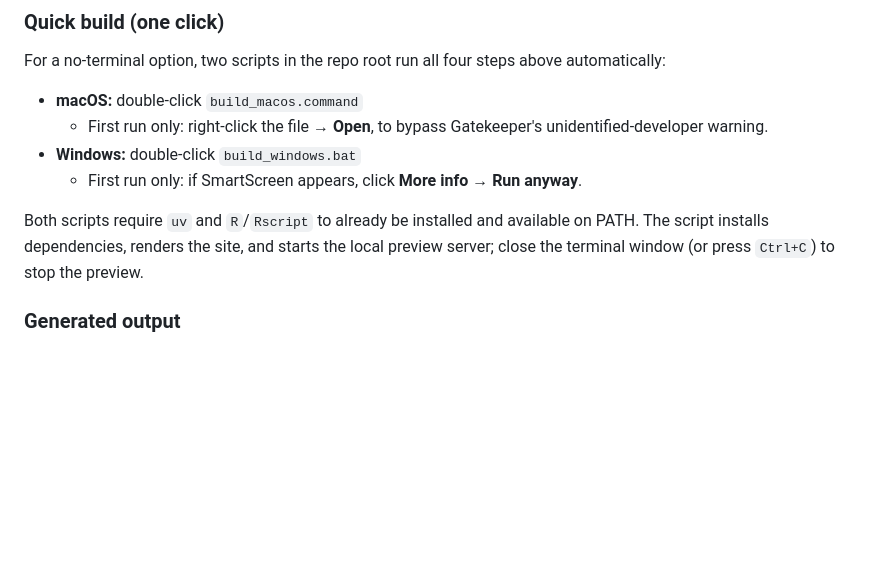
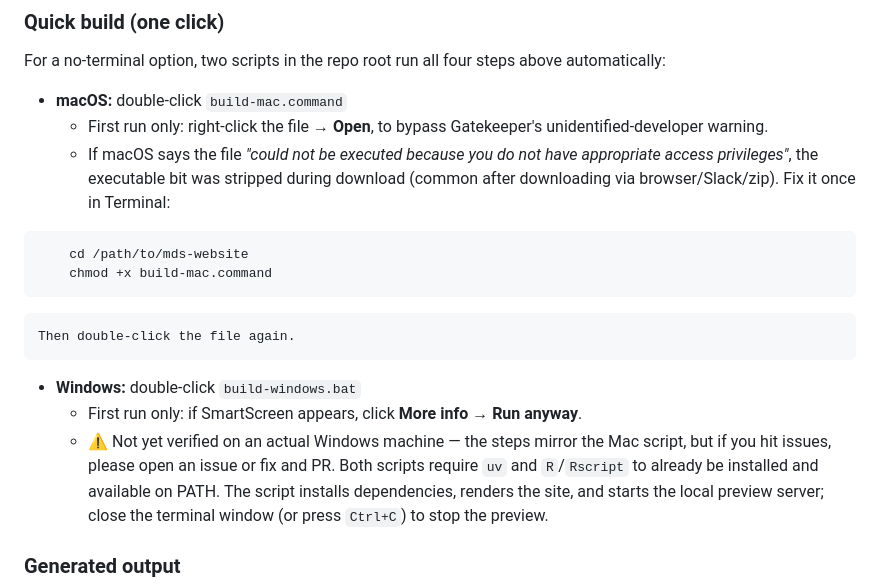
Before and after one commit to shravnchandr/mds-website, a Markdown page: README.md, the part around the change. Drawn GitHub-style; blank space fills up the shorter version.

Commit message:
fix: one click install

````diff
--- a/README.md
+++ b/README.md
@@ -154,11 +154,18 @@ the generated website is written to `docs/`.
 
 For a no-terminal option, two scripts in the repo root run all four steps above automatically:
 
-- **macOS:** double-click `build_macos.command`
+- **macOS:** double-click `build-mac.command`
   - First run only: right-click the file → **Open**, to bypass Gatekeeper's unidentified-developer warning.
-- **Windows:** double-click `build_windows.bat`
+  - If macOS says the file *"could not be executed because you do not have appropriate access privileges"*, the executable bit was stripped during download (common after downloading via browser/Slack/zip). Fix it once in Terminal:
+```bash
+    cd /path/to/mds-website
+    chmod +x build-mac.command
+```
+    Then double-click the file again.
+
+- **Windows:** double-click `build-windows.bat`
   - First run only: if SmartScreen appears, click **More info** → **Run anyway**.
-
+  - ⚠️ Not yet verified on an actual Windows machine — the steps mirror the Mac script, but if you hit issues, please open an issue or fix and PR.
 Both scripts require `uv` and `R`/`Rscript` to already be installed and available on PATH. The script installs dependencies, renders the site, and starts the local preview server; close the terminal window (or press `Ctrl+C`) to stop the preview.
 
 ### Generated output
````
